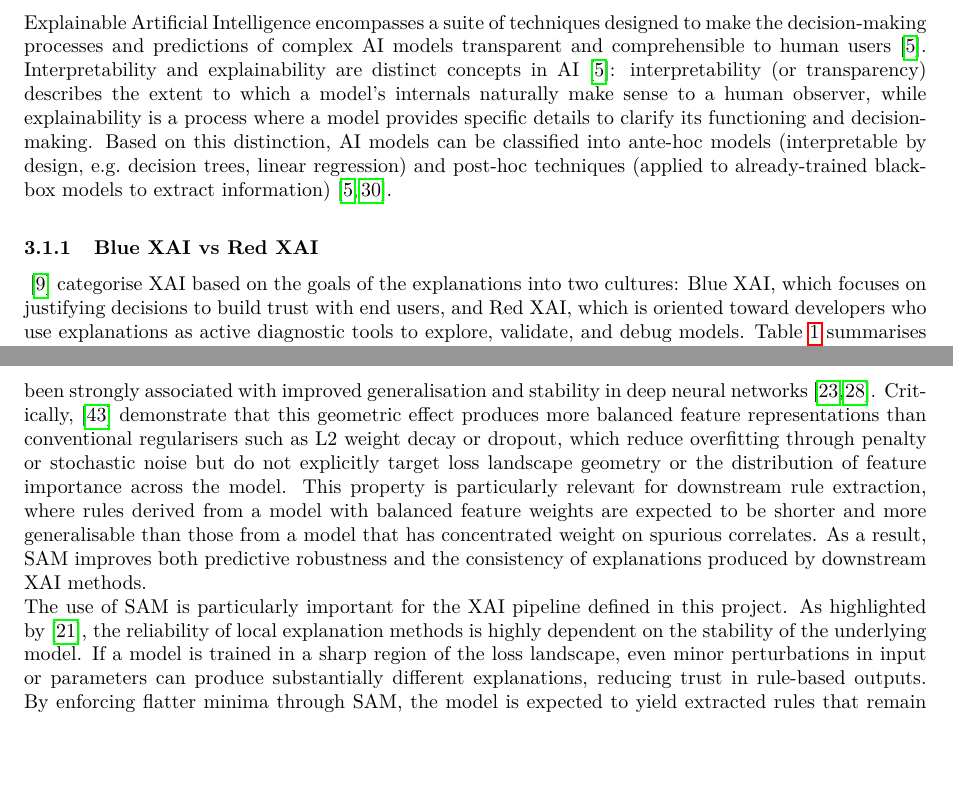
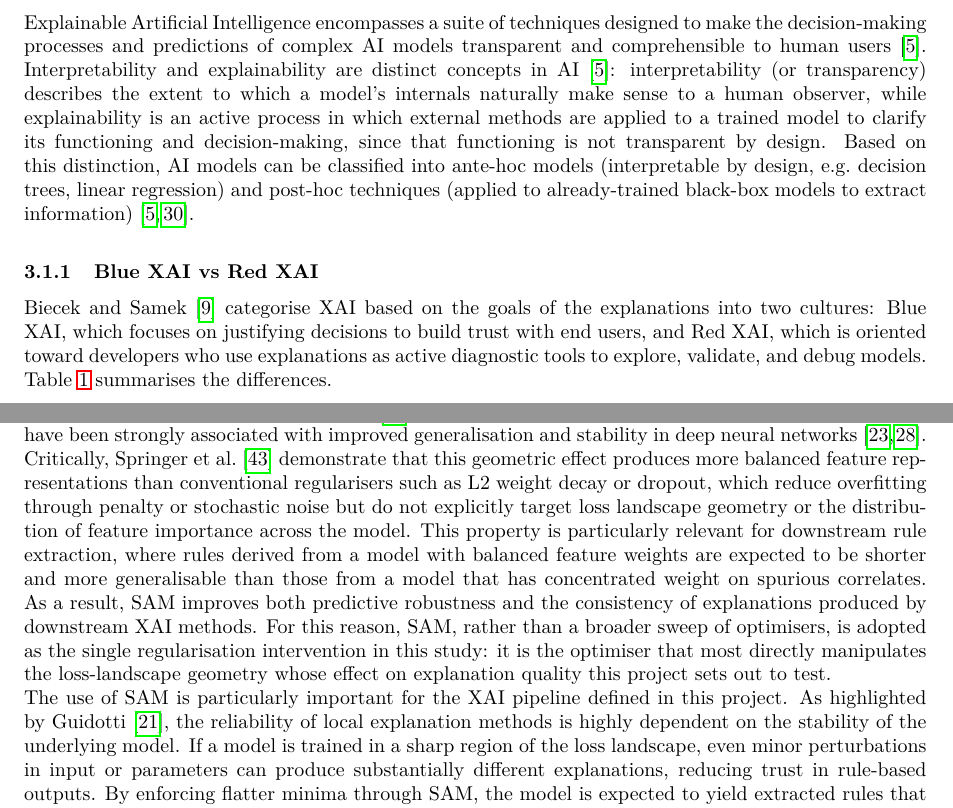
Before and after one commit to HawaIbr01/COS700-XAI-In-Cancer-Medicine-Treatment, a LaTeX document (Proposal/main.tex, which reads Proposal/sections/literature/sam.tex, Proposal/sections/literature/xai.tex): two parts of pages 4 and 8 of 23 before the commit and two parts of pages 4 and 8 of 24 after it, joined at a grey line, cut so that both start at the same text, the shorter picture padded with empty space. Compiled offline with pdfLaTeX.

Commit message:
docs: fix cites, third person, cross-refs and add SAM justification in sam.tex docs: add labels, reword explainability definition, name Biecek and Samek in xai.tex

```diff
--- a/Proposal/sections/literature/sam.tex
+++ b/Proposal/sections/literature/sam.tex
@@ -32,11 +29,0 @@ optimising for solutions that remain robust under small perturbations \cite{Fore
-This encourages convergence toward flatter minima, which have been strongly associated with
-improved generalisation and stability in deep neural networks \cite{Li2018,Keskar2016}.
-Critically, \cite{Springer2024} demonstrate that this geometric effect produces more
-balanced feature representations than conventional regularisers such as L2 weight decay or
-dropout, which reduce overfitting through penalty or stochastic noise but do not explicitly
-target loss landscape geometry or the distribution of feature importance across the model.
-This property is particularly relevant for downstream rule extraction, where rules derived
-from a model with balanced feature weights are expected to be shorter and more generalisable
-than those from a model that has concentrated weight on spurious correlates. As a result,
-SAM improves both predictive robustness and the consistency of explanations produced by
-downstream XAI methods.
@@ -43,9 +33,21 @@ downstream XAI methods.
+that remain robust under small perturbations \cite{Foret2021}. This encourages convergence toward
+flatter minima, which have been strongly associated with improved generalisation and stability in deep
+neural networks \cite{Li2018,Keskar2016}. Critically, Springer et al.~\cite{Springer2024} demonstrate
+that this geometric effect produces more balanced feature representations than conventional regularisers
+such as L2 weight decay or dropout, which reduce overfitting through penalty or stochastic noise but do
+not explicitly target loss landscape geometry or the distribution of feature importance across the
+model. This property is particularly relevant for downstream rule extraction, where rules derived from a
+model with balanced feature weights are expected to be shorter and more generalisable than those from a
+model that has concentrated weight on spurious correlates. As a result, SAM improves both predictive
+robustness and the consistency of explanations produced by downstream XAI methods. For this reason, SAM,
+rather than a broader sweep of optimisers, is adopted as the single regularisation intervention in this
+study: it is the optimiser that most directly manipulates the loss-landscape geometry whose effect on
+explanation quality this project sets out to test.
 \\
-The use of SAM is particularly important for the XAI pipeline defined in this project. As
-highlighted by \cite{Guidotti2021}, the reliability of local explanation methods is
-highly dependent on the stability of the underlying model. If a model is trained in a sharp
-region of the loss landscape, even minor perturbations in input or parameters can produce
-substantially different explanations, reducing trust in rule-based outputs. By enforcing
-flatter minima through SAM, the model is expected to yield extracted rules that remain
-consistent, interpretable, and aligned with underlying biological signals rather than
-statistical noise.
+The use of SAM is particularly important for the XAI pipeline defined in this project. As highlighted by
+Guidotti~\cite{Guidotti2021}, the reliability of local explanation methods is highly dependent on the
+stability of the underlying model. If a model is trained in a sharp region of the loss landscape, even
+minor perturbations in input or parameters can produce substantially different explanations, reducing
+trust in rule-based outputs. By enforcing flatter minima through SAM, the model is expected to yield
+extracted rules that remain consistent, interpretable, and aligned with underlying biological signals
+rather than statistical noise.
--- a/Proposal/sections/literature/xai.tex
+++ b/Proposal/sections/literature/xai.tex
@@ -1,28 +1,23 @@
-% -------------------------------------------------------
-% ASSIGNED TO: \textcolor{green}{Person 2}
-% -------------------------------------------------------
-% INSTRUCTION: Keep existing 3.1 content (ante-hoc/post-hoc, Blue/Red XAI).
-% ADD the new subsection 3.1.2 below (marked in red) — this is the
-% primary gap identified by the supervisor.
-% Convert first-person to third person throughout.
-% -------------------------------------------------------
+\label{ssub:xai}
 
 Explainable Artificial Intelligence encompasses a suite of techniques designed to make the
-decision-making processes and predictions of complex AI models transparent and comprehensible
-to human users \cite{Arrieta2020}. Interpretability and explainability are distinct concepts in AI
+decision-making processes and predictions of complex AI models transparent and comprehensible to human
+users \cite{Arrieta2020}. Interpretability and explainability are distinct concepts in AI
 \cite{Arrieta2020}: interpretability (or transparency) describes the extent to which a model's
-internals naturally make sense to a human observer, while explainability is a process where a
-model provides specific details to clarify its functioning and decision-making. Based on this
-distinction, AI models can be classified into ante-hoc models (interpretable by design, e.g.\
-decision trees, linear regression) and post-hoc techniques (applied to already-trained black-box
-models to extract information) \cite{Arrieta2020,Longo2024}.
+internals naturally make sense to a human observer, while explainability is an active process in which
+external methods are applied to a trained model to clarify its functioning and decision-making, since
+that functioning is not transparent by design. Based on this distinction, AI models can be classified
+into ante-hoc models (interpretable by design, e.g.\ decision trees, linear regression) and post-hoc
+techniques (applied to already-trained black-box models to extract information)
+\cite{Arrieta2020,Longo2024}.
 
 \subsubsection{Blue XAI vs Red XAI}
+\label{ssub:blue-red}
 
-\cite{Biecek2024} categorise XAI based on the goals of the explanations into two cultures: Blue
-XAI, which focuses on justifying decisions to build trust with end users, and Red XAI, which is
-oriented toward developers who use explanations as active diagnostic tools to explore, validate,
-and debug models. Table~\ref{tab:bluered} summarises the differences.
+Biecek and Samek~\cite{Biecek2024} categorise XAI based on the goals of the explanations into two
+cultures: Blue XAI, which focuses on justifying decisions to build trust with end users, and Red XAI,
+which is oriented toward developers who use explanations as active diagnostic tools to explore,
+validate, and debug models. Table~\ref{tab:bluered} summarises the differences.
 
 \begin{table}[H]
 \centering
```
Also changed, not shown: Proposal/sections/literature/sam.tex (57 more changed lines), Proposal/sections/literature/xai.tex (6 more changed lines).
